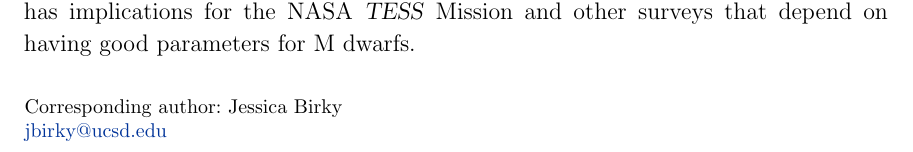
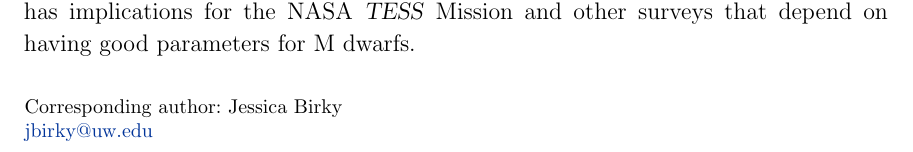
Before and after one commit to jbirky/Mdwarf_project, a LaTeX paper (paper/draft.tex): part of page 1 of 31, cut so that both start at the same text. Compiled offline with pdfLaTeX.

Commit message:
change email

```diff
--- a/paper/draft.tex
+++ b/paper/draft.tex
@@ -45,7 +45,7 @@
 \title{TEMPERATURES AND METALLICITIES FOR 10,000 M DWARFS\\ IN THE \apogee\ SURVEY}
 
 \correspondingauthor{Jessica Birky}
-\email{jbirky@ucsd.edu}
+\email{jbirky@uw.edu}
 
 \author[0000-0002-7961-6881]{Jessica Birky}
 \affil{Center for Astrophysics and Space Science, University of California San Diego, La Jolla, CA 92093, USA}
```
